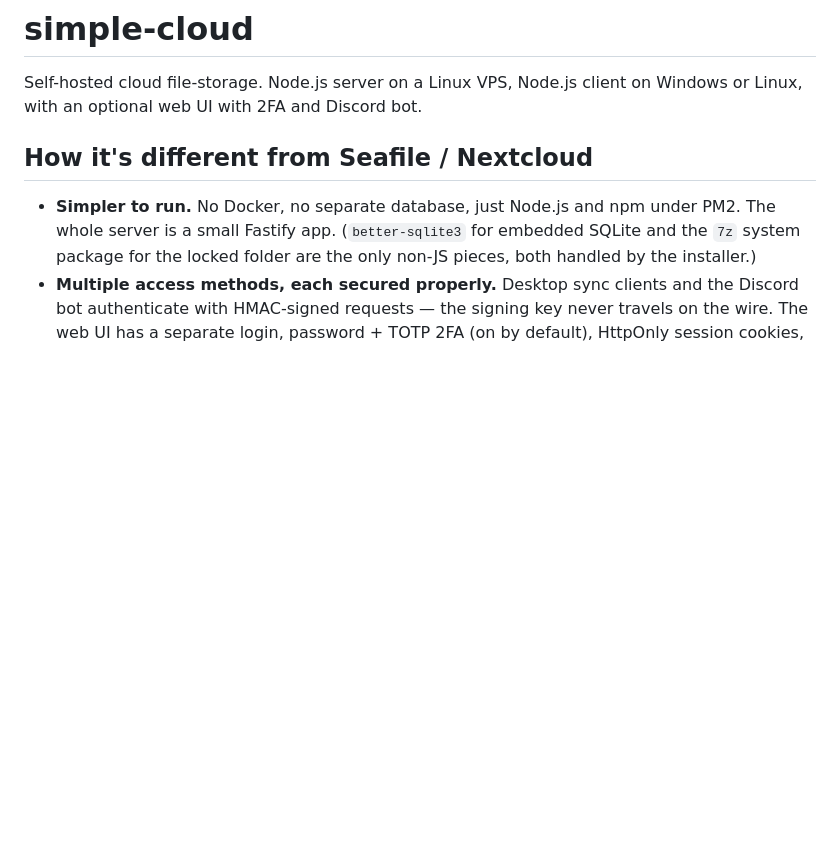
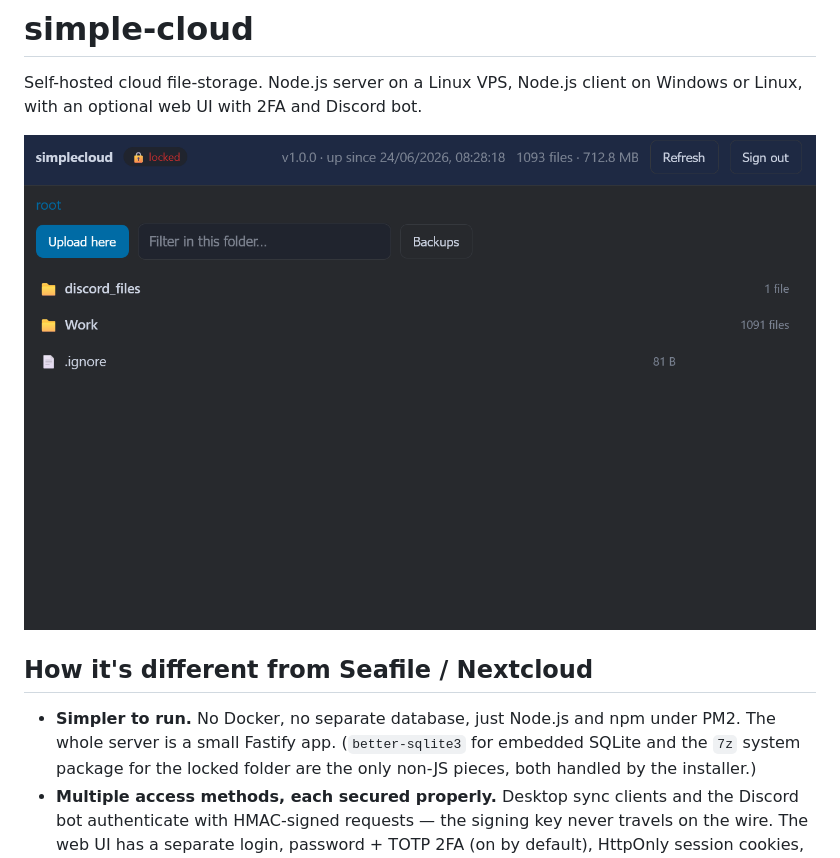
Before and after one commit to tabahi/simple-cloud, a Markdown page: README.md, the part around the change. GitHub-like rendering; pictures changed too: docs/webUI_preview.png (added); blank space fills up the shorter version.

Commit message:
img

```diff
--- a/README.md
+++ b/README.md
@@ -1,6 +1,8 @@
 # simple-cloud
 
 Self-hosted cloud file-storage. Node.js server on a Linux VPS, Node.js client on Windows or Linux, with an optional web UI with 2FA and Discord bot.
+
+![Web UI Preview](docs/webUI_preview.png)
 
 ## How it's different from Seafile / Nextcloud
 
```
